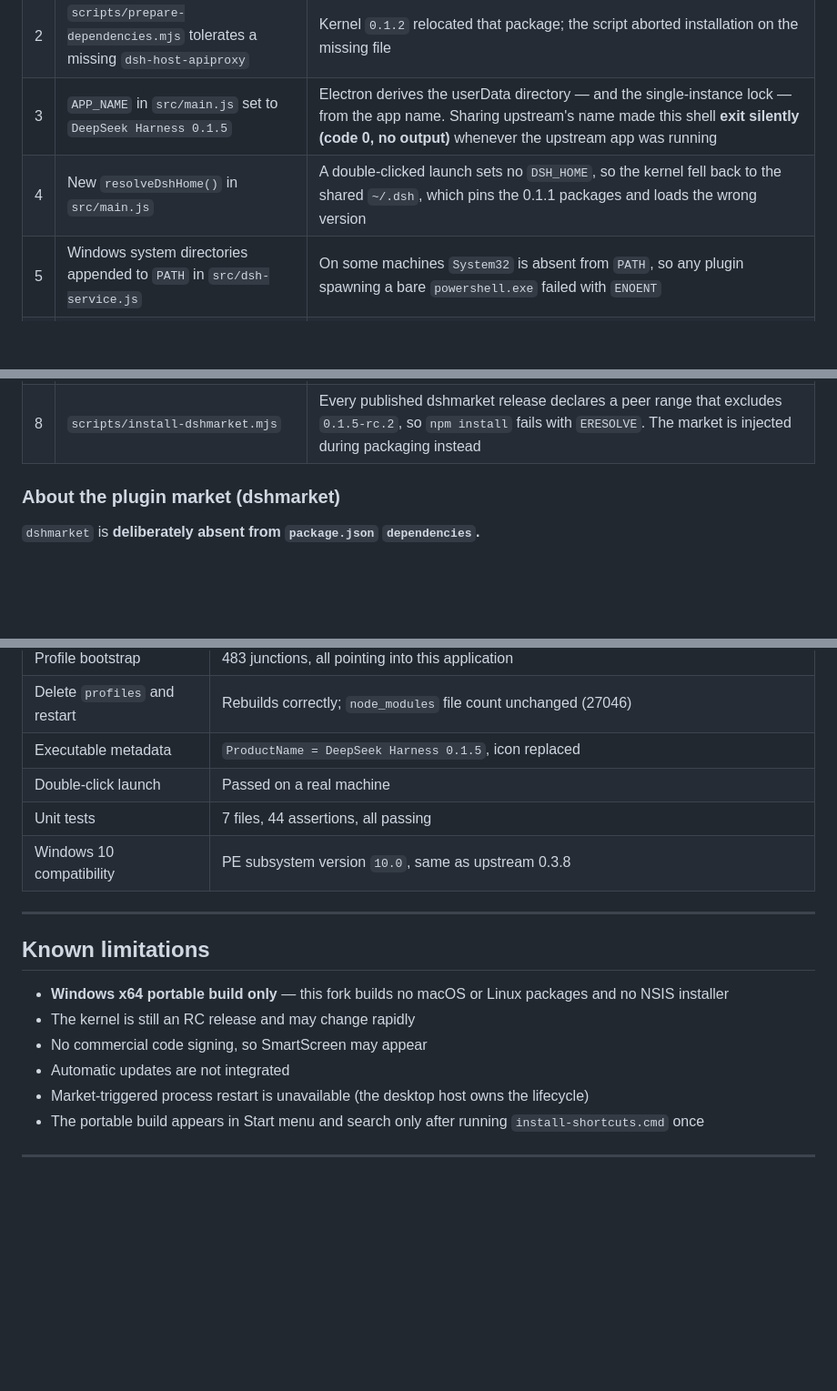
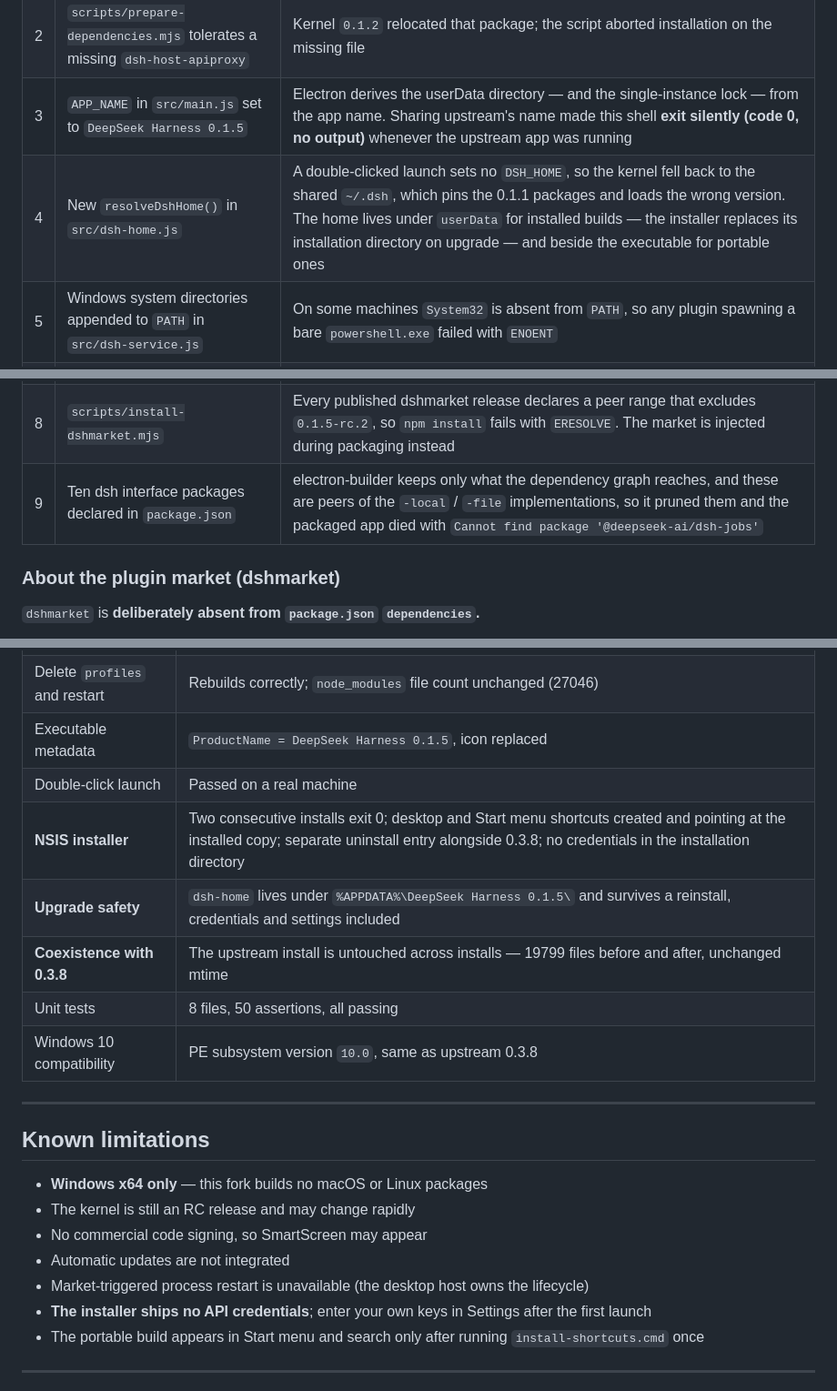
Before and after one commit to fujiangli1/deepseek-harness-desktop-0.1.5, a Markdown page: README.md, 3 parts joined by grey strips. Shown at 91% size. GitHub-like rendering; blank space fills up the shorter version.

```diff
--- a/README.md
+++ b/README.md
@@ -67,11 +67,12 @@ Full rationale, evidence, and upstream comparisons live in [`FORK-NOTES.md`](FOR
 | 1 | Ready-URL regex in `src/dsh-service.js` | Kernel `0.1.2+` appends a `?token=` auth parameter. The original pattern ended in `\b` and truncated the token, so the shell loaded an unauthenticated URL → **HTTP 401 → blank window.** The single most important change |
 | 2 | `scripts/prepare-dependencies.mjs` tolerates a missing `dsh-host-apiproxy` | Kernel `0.1.2` relocated that package; the script aborted installation on the missing file |
 | 3 | `APP_NAME` in `src/main.js` set to `DeepSeek Harness 0.1.5` | Electron derives the userData directory — and the single-instance lock — from the app name. Sharing upstream's name made this shell **exit silently (code 0, no output)** whenever the upstream app was running |
-| 4 | New `resolveDshHome()` in `src/main.js` | A double-clicked launch sets no `DSH_HOME`, so the kernel fell back to the shared `~/.dsh`, which pins the 0.1.1 packages and loads the wrong version |
+| 4 | New `resolveDshHome()` in `src/dsh-home.js` | A double-clicked launch sets no `DSH_HOME`, so the kernel fell back to the shared `~/.dsh`, which pins the 0.1.1 packages and loads the wrong version. The home lives under `userData` for installed builds — the installer replaces its installation directory on upgrade — and beside the executable for portable ones |
 | 5 | Windows system directories appended to `PATH` in `src/dsh-service.js` | On some machines `System32` is absent from `PATH`, so any plugin spawning a bare `powershell.exe` failed with `ENOENT` |
 | 6 | `READY_PATTERN` captures the token while still accepting loopback URLs only | An upstream test asserts that LAN URLs must resolve to `undefined`; the fix must not weaken that constraint |
 | 7 | New `install-shortcuts.cmd` / `install-shortcuts.ps1` | A portable build has no installer, so Windows creates no desktop or Start menu entry and search cannot find the app. The script adds both, and `-Remove` undoes it |
 | 8 | `scripts/install-dshmarket.mjs` | Every published dshmarket release declares a peer range that excludes `0.1.5-rc.2`, so `npm install` fails with `ERESOLVE`. The market is injected during packaging instead |
+| 9 | Ten dsh interface packages declared in `package.json` | electron-builder keeps only what the dependency graph reaches, and these are peers of the `-local` / `-file` implementations, so it pruned them and the packaged app died with `Cannot find package '@deepseek-ai/dsh-jobs'` |
 
 ### About the plugin market (dshmarket)
 
@@ -275,19 +304,23 @@ node test/mac-titlebar.test.js
 | Delete `profiles` and restart | Rebuilds correctly; `node_modules` file count unchanged (27046) |
 | Executable metadata | `ProductName = DeepSeek Harness 0.1.5`, icon replaced |
 | Double-click launch | Passed on a real machine |
-| Unit tests | 7 files, 44 assertions, all passing |
+| **NSIS installer** | Two consecutive installs exit 0; desktop and Start menu shortcuts created and pointing at the installed copy; separate uninstall entry alongside 0.3.8; no credentials in the installation directory |
+| **Upgrade safety** | `dsh-home` lives under `%APPDATA%\DeepSeek Harness 0.1.5\` and survives a reinstall, credentials and settings included |
+| **Coexistence with 0.3.8** | The upstream install is untouched across installs — 19799 files before and after, unchanged mtime |
+| Unit tests | 8 files, 50 assertions, all passing |
 | Windows 10 compatibility | PE subsystem version `10.0`, same as upstream 0.3.8 |
 
 ---
 
 ## Known limitations
 
-- **Windows x64 portable build only** — this fork builds no macOS or Linux packages and
-  no NSIS installer
+- **Windows x64 only** — this fork builds no macOS or Linux packages
 - The kernel is still an RC release and may change rapidly
 - No commercial code signing, so SmartScreen may appear
 - Automatic updates are not integrated
 - Market-triggered process restart is unavailable (the desktop host owns the lifecycle)
+- **The installer ships no API credentials**; enter your own keys in Settings after the
+  first launch
 - The portable build appears in Start menu and search only after running
   `install-shortcuts.cmd` once
 
```
Also changed, not shown: other parts of README.md (+37 -9 lines), README.zh-CN.md (+37 -10 lines).
